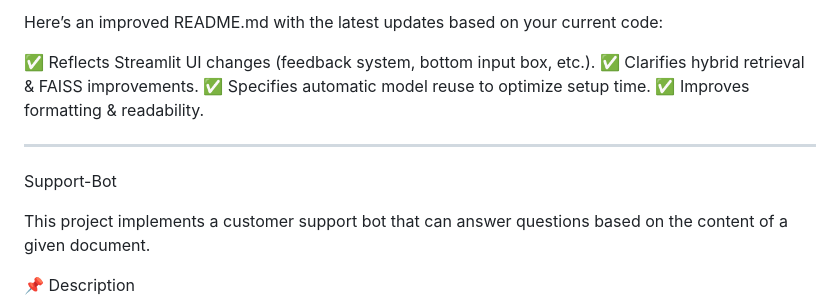
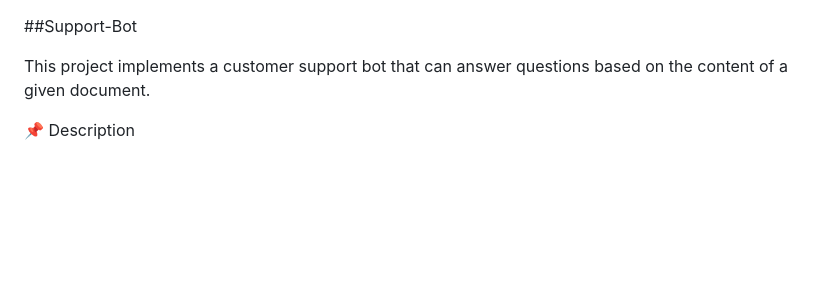
Before and after one commit to sanjay-venkat/Support-Bot, a Markdown page: README.md, the part around the change. Drawn GitHub-style; blank space fills up the shorter version.

```diff
--- a/README.md
+++ b/README.md
@@ -1,14 +1,5 @@
-Here’s an improved README.md with the latest updates based on your current code:
 
-✅ Reflects Streamlit UI changes (feedback system, bottom input box, etc.).
-✅ Clarifies hybrid retrieval & FAISS improvements.
-✅ Specifies automatic model reuse to optimize setup time.
-✅ Improves formatting & readability.
-
-
----
-
-Support-Bot
+##Support-Bot
 
 This project implements a customer support bot that can answer questions based on the content of a given document.
 
```
